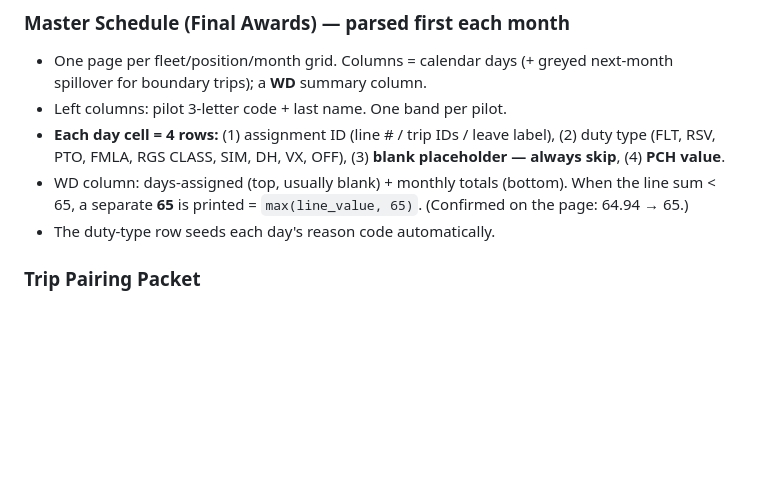
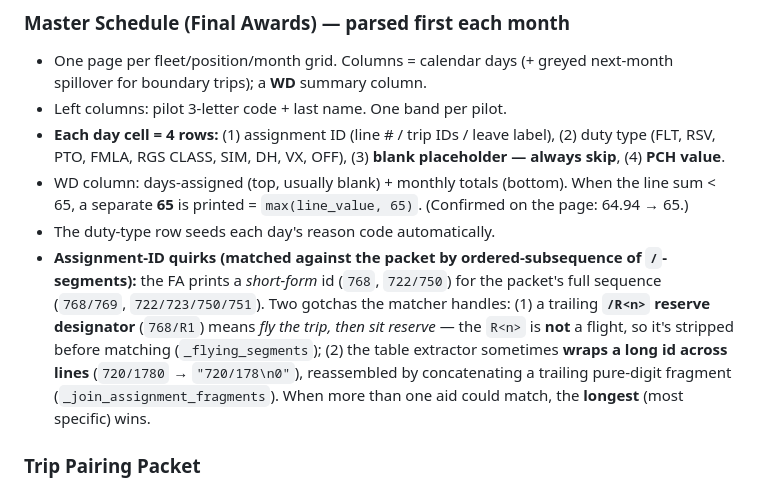
Before and after one commit to MrDenfish/NAC-PayTracker, a Markdown page: docs/SYSTEM_CONTEXT.md, the part around one of its changes. Rendered like a GitHub page; blank space fills up the shorter version.

```diff
--- a/docs/SYSTEM_CONTEXT.md
+++ b/docs/SYSTEM_CONTEXT.md
@@ -280,6 +280,7 @@ A **bundled-docs fallback** in `docs/` is used only by the default user in local
 - **Each day cell = 4 rows:** (1) assignment ID (line # / trip IDs / leave label), (2) duty type (FLT, RSV, PTO, FMLA, RGS CLASS, SIM, DH, VX, OFF), (3) **blank placeholder — always skip**, (4) **PCH value**.
 - WD column: days-assigned (top, usually blank) + monthly totals (bottom). When the line sum < 65, a separate **65** is printed = `max(line_value, 65)`. (Confirmed on the page: 64.94 → 65.)
 - The duty-type row seeds each day's reason code automatically.
+- **Assignment-ID quirks (matched against the packet by ordered-subsequence of `/`-segments):** the FA prints a *short-form* id (`768`, `722/750`) for the packet's full sequence (`768/769`, `722/723/750/751`). Two gotchas the matcher handles: (1) a trailing **`/R<n>` reserve designator** (`768/R1`) means *fly the trip, then sit reserve* — the `R<n>` is **not** a flight, so it's stripped before matching (`_flying_segments`); (2) the table extractor sometimes **wraps a long id across lines** (`720/1780` → `"720/178\n0"`), reassembled by concatenating a trailing pure-digit fragment (`_join_assignment_fragments`). When more than one aid could match, the **longest** (most specific) wins.
 
 ### Trip Pairing Packet
 - Per-trip page shows raw times (Sch. Block, Duty, TAFB, Total DH), the four component PCH values, and the **TRIP PCH VALUE**. Used for the validation check and as the PCH source when reconciling feed legs.
```
Also changed, not shown: other parts of docs/SYSTEM_CONTEXT.md (+3 -0 lines).
